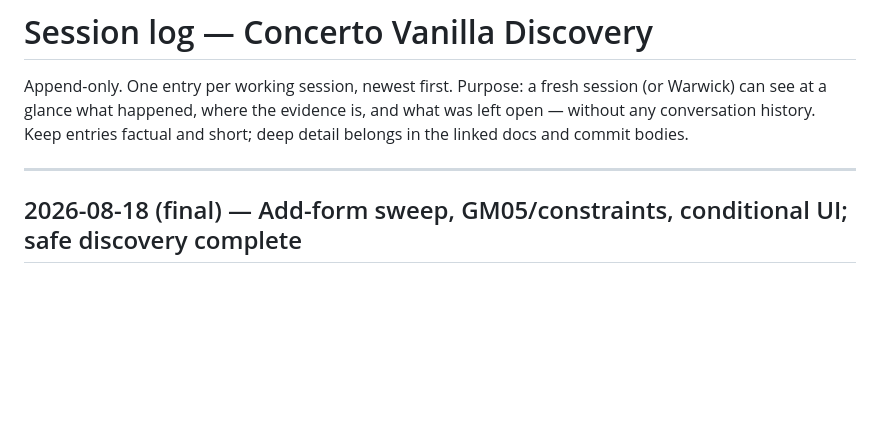
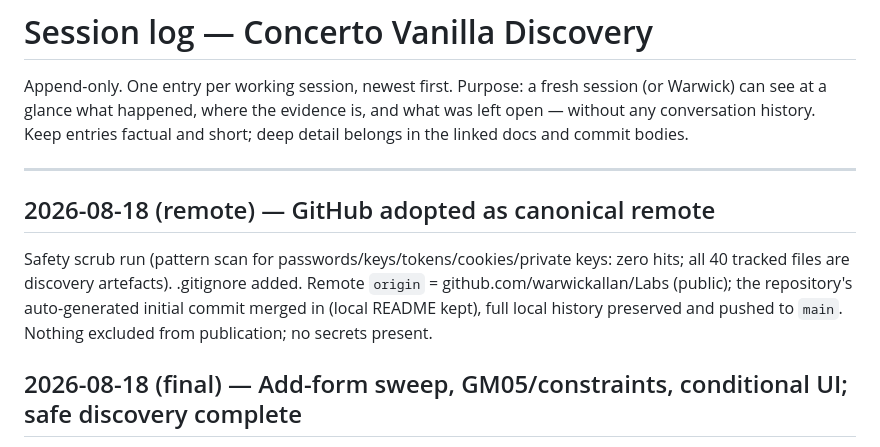
Before and after one commit to warwickallan/Labs, a Markdown page: SESSION_LOG.md, the part around the change. GitHub-like rendering; blank space fills up the shorter version.

Commit message:
Record GitHub as canonical remote in orientation docs
Co-Authored-By: Claude Fable 5 <noreply@anthropic.com>

```diff
--- a/SESSION_LOG.md
+++ b/SESSION_LOG.md
@@ -6,6 +6,15 @@ is, and what was left open — without any conversation history. Keep entries
 factual and short; deep detail belongs in the linked docs and commit bodies.
 
 ---
+
+## 2026-08-18 (remote) — GitHub adopted as canonical remote
+
+Safety scrub run (pattern scan for passwords/keys/tokens/cookies/private
+keys: zero hits; all 40 tracked files are discovery artefacts). .gitignore
+added. Remote `origin` = github.com/warwickallan/Labs (public); the
+repository's auto-generated initial commit merged in (local README kept),
+full local history preserved and pushed to `main`. Nothing excluded from
+publication; no secrets present.
 
 ## 2026-08-18 (final) — Add-form sweep, GM05/constraints, conditional UI; safe discovery complete
 
```
Also changed, not shown: CLAUDE.md (+6 -2 lines).
